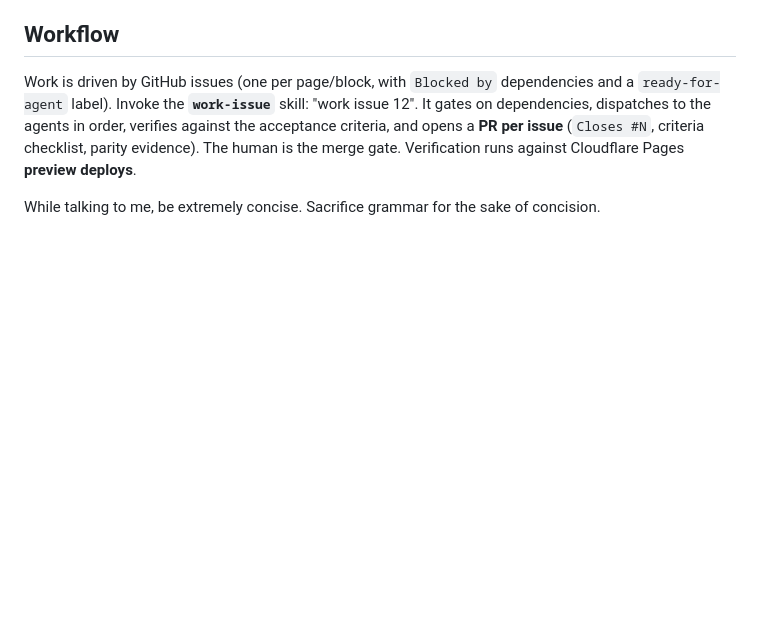
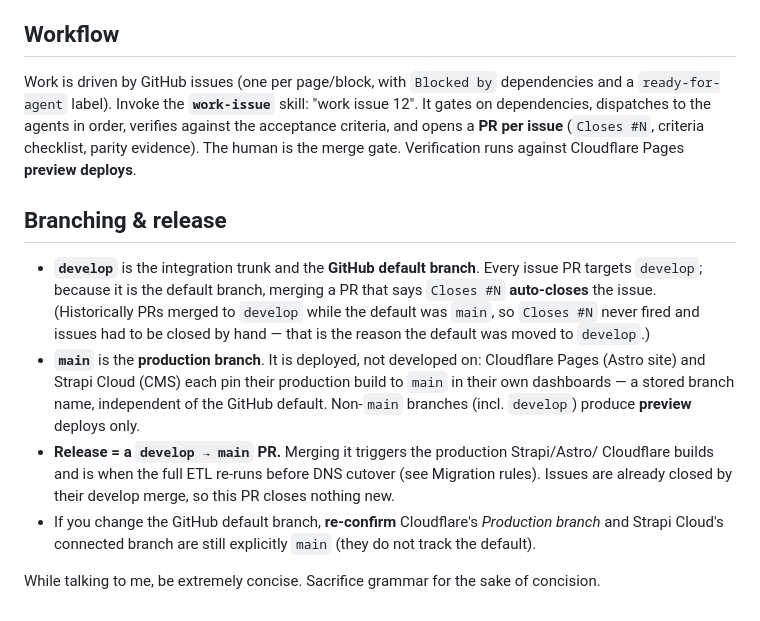
Before and after one commit to DiogoVazTavares/bastion, a Markdown page: CLAUDE.md, the part around the change. GitHub-like rendering; blank space fills up the shorter version.

Commit message:
docs: document develop-default / main-production branching & release flow

```diff
--- a/CLAUDE.md
+++ b/CLAUDE.md
@@ -110,5 +110,22 @@ dependencies, dispatches to the agents in order, verifies against the acceptance
 and opens a **PR per issue** (`Closes #N`, criteria checklist, parity evidence). The human
 is the merge gate. Verification runs against Cloudflare Pages **preview deploys**.
 
+## Branching & release
+
+- **`develop`** is the integration trunk and the **GitHub default branch**. Every issue PR
+  targets `develop`; because it is the default branch, merging a PR that says `Closes #N`
+  **auto-closes** the issue. (Historically PRs merged to `develop` while the default was
+  `main`, so `Closes #N` never fired and issues had to be closed by hand — that is the reason
+  the default was moved to `develop`.)
+- **`main`** is the **production branch**. It is deployed, not developed on: Cloudflare Pages
+  (Astro site) and Strapi Cloud (CMS) each pin their production build to `main` in their own
+  dashboards — a stored branch name, independent of the GitHub default. Non-`main` branches
+  (incl. `develop`) produce **preview** deploys only.
+- **Release = a `develop → main` PR.** Merging it triggers the production Strapi/Astro/
+  Cloudflare builds and is when the full ETL re-runs before DNS cutover (see Migration rules).
+  Issues are already closed by their develop merge, so this PR closes nothing new.
+- If you change the GitHub default branch, **re-confirm** Cloudflare's *Production branch* and
+  Strapi Cloud's connected branch are still explicitly `main` (they do not track the default).
+
 
 While talking to me, be extremely concise. Sacrifice grammar for the sake of concision.
```
